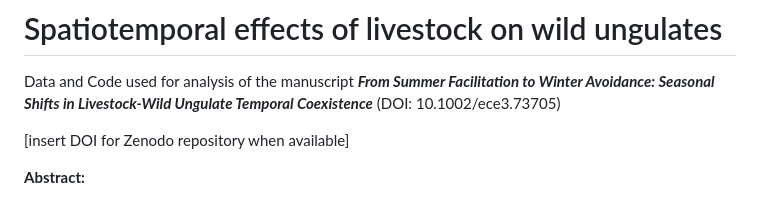
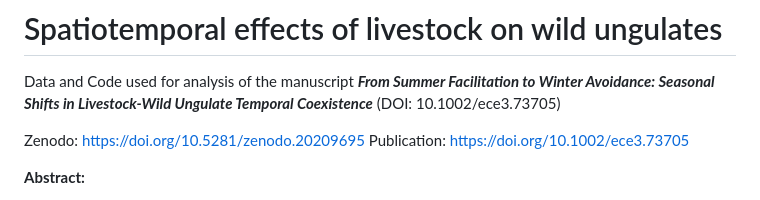
Before and after one commit to AMZuleger/Spatiotemporal_effects_livestock_wild_ungulates, a Markdown page: README.md, the part around the change. Rendered like a GitHub page.

```diff
--- a/README.md
+++ b/README.md
@@ -1,7 +1,8 @@
 # Spatiotemporal effects of livestock on wild ungulates
 Data and Code used for analysis of the manuscript ***From Summer Facilitation to Winter Avoidance: Seasonal Shifts in Livestock-Wild Ungulate Temporal Coexistence*** (DOI: 10.1002/ece3.73705)
 
-[insert DOI for Zenodo repository when available]
+Zenodo: https://doi.org/10.5281/zenodo.20209695
+Publication: https://doi.org/10.1002/ece3.73705
 
 **Abstract:**
 
```
